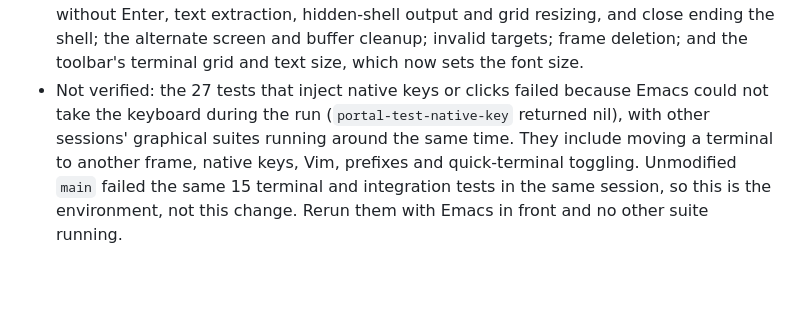
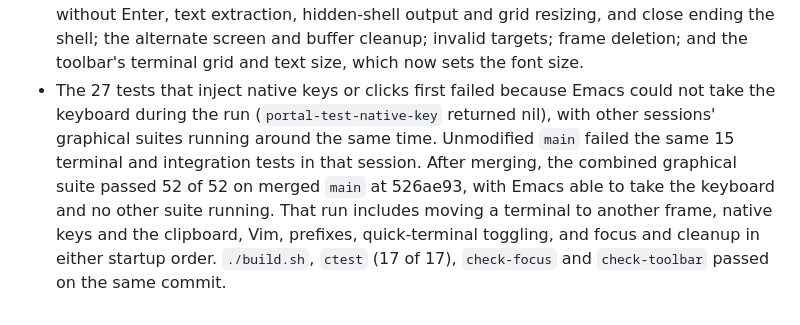
Before and after one commit to antonhibl/portal, a Markdown page: tasks/portable-core/portable-terminal-adapter.md, the part around one of its changes. Drawn GitHub-style; blank space fills up the shorter version.

```diff
--- a/tasks/portable-core/portable-terminal-adapter.md
+++ b/tasks/portable-core/portable-terminal-adapter.md
@@ -192,11 +192,14 @@ Run on macOS 27.0 with Emacs 31.1 and CMake 4.4.3 on 2026-09-28:
   hidden-shell output and grid resizing, and close ending the shell; the
   alternate screen and buffer cleanup; invalid targets; frame deletion; and
   the toolbar's terminal grid and text size, which now sets the font size.
-- Not verified: the 27 tests that inject native keys or clicks failed
-  because Emacs could not take the keyboard during the run
-  (`portal-test-native-key` returned nil), with other sessions' graphical
-  suites running around the same time. They include moving a terminal to
-  another frame, native keys, Vim, prefixes and quick-terminal toggling.
-  Unmodified `main` failed the same 15 terminal and integration tests in the
-  same session, so this is the environment, not this change. Rerun them with
-  Emacs in front and no other suite running.
+- The 27 tests that inject native keys or clicks first failed because Emacs
+  could not take the keyboard during the run (`portal-test-native-key`
+  returned nil), with other sessions' graphical suites running around the
+  same time. Unmodified `main` failed the same 15 terminal and integration
+  tests in that session. After merging, the combined graphical suite passed
+  52 of 52 on merged `main` at 526ae93, with Emacs able to take the keyboard
+  and no other suite running. That run includes moving a terminal to another
+  frame, native keys and the clipboard, Vim, prefixes, quick-terminal
+  toggling, and focus and cleanup in either startup order. `./build.sh`,
+  `ctest` (17 of 17), `check-focus` and `check-toolbar` passed on the same
+  commit.
```
Also changed, not shown: other parts of tasks/portable-core/portable-terminal-adapter.md (+1 -1 lines), tasks/portable-core/portable-input-policy.md (+13 -9 lines), tasks/portable-core/portable-view-lifecycle.md (+4 -1 lines).
